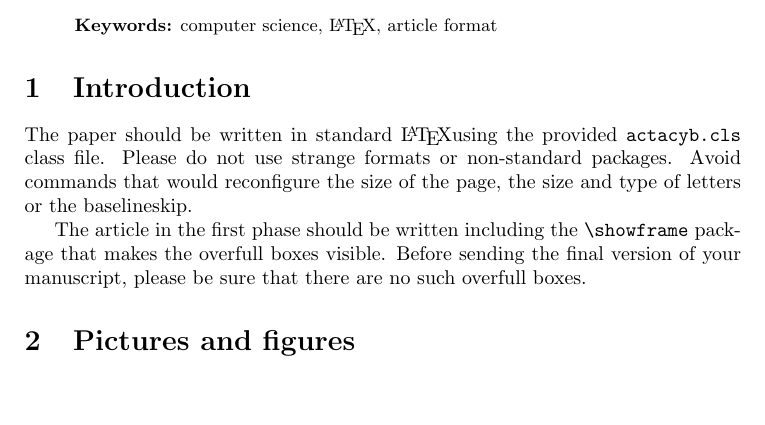
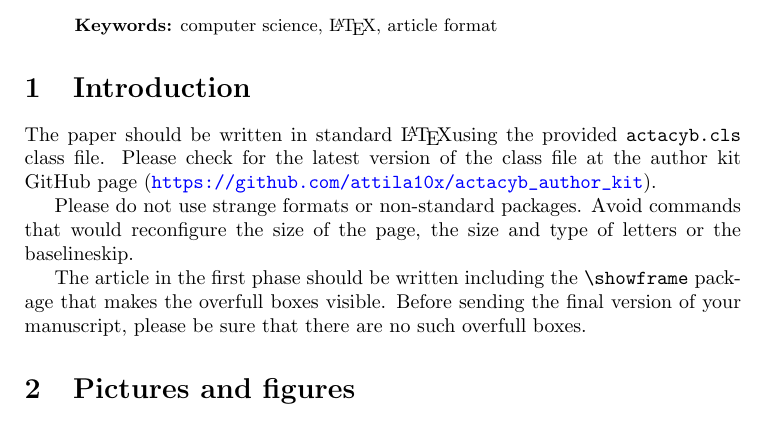
Before and after one commit to attila10x/actacyb_author_kit, a LaTeX problem sheet (acta_example.tex): part of page 1 of 9, cut so that both start at the same text, the shorter picture padded with empty space. Compiled offline with pdfLaTeX.

Commit message:
Adding GitHub link.
Author kit GitHub URL is added to the text.

```diff
--- a/acta_example.tex
+++ b/acta_example.tex
@@ -65,7 +65,9 @@ Here comes the abstract of the article, which is a summary of the main results d
 
 \section{Introduction}
 
-The paper should be written in standard \LaTeX using the provided \verb|actacyb.cls| class file. Please do not use strange formats or non-standard packages. Avoid commands that would reconfigure the size of the page, the size and type of letters or the baselineskip.
+The paper should be written in standard \LaTeX using the provided \verb|actacyb.cls| class file. Please check for the latest version of the class file at the author kit GitHub page (\url{https://github.com/attila10x/actacyb_author_kit}).
+
+Please do not use strange formats or non-standard packages. Avoid commands that would reconfigure the size of the page, the size and type of letters or the baselineskip.
 
 The article in the first phase should be written including the \verb|\showframe| package that makes the overfull boxes visible. Before sending the final version of your manuscript, please be sure that there are no such overfull boxes.
 
```
